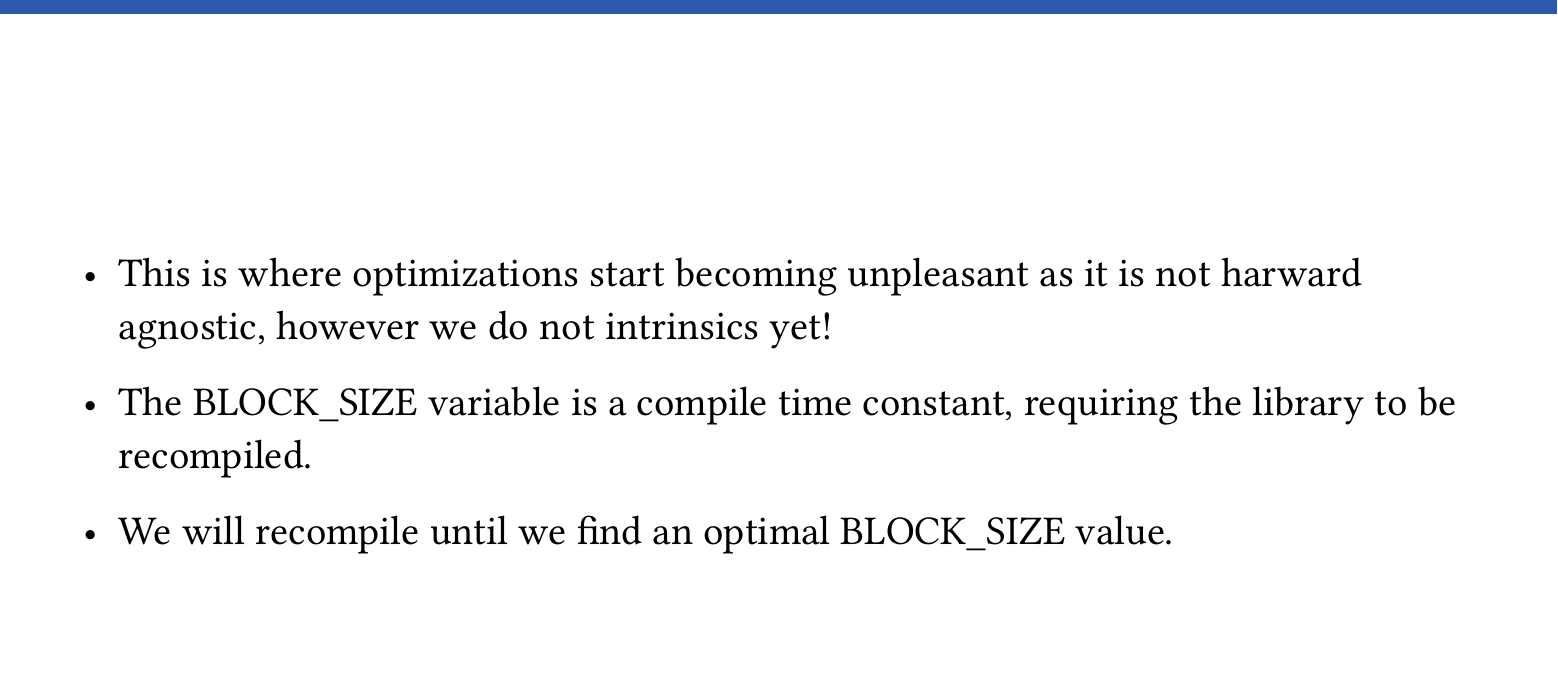
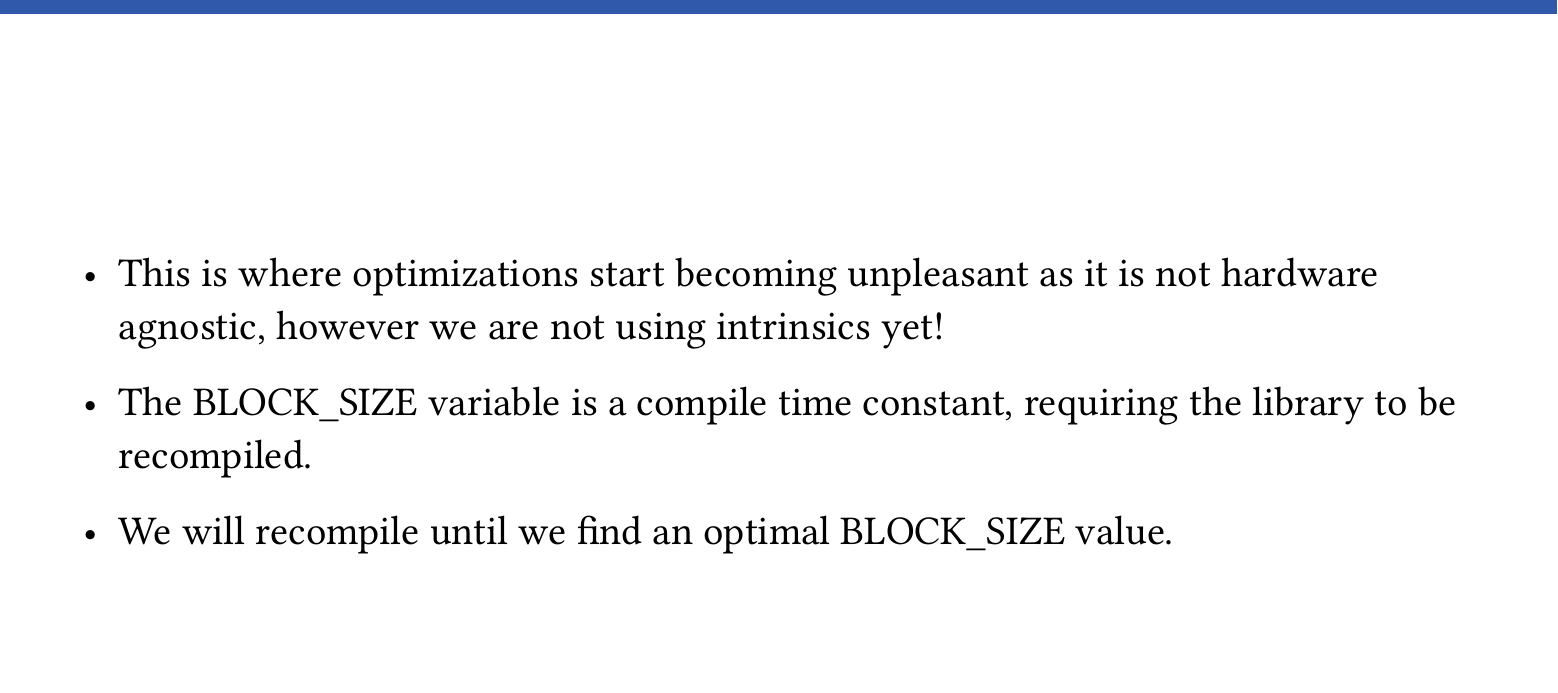
Before and after one commit to kwaters4/matrix_multiply, a Typst document (typslides/main.typ): part of page 32 of 46, cut so that both start at the same text. The pictures show the PDF file typslides/main.pdf that the author committed with the source.

Commit message:
Fix typo

```diff
--- a/typslides/main.typ
+++ b/typslides/main.typ
@@ -410,7 +410,7 @@
 ]
 
 #slide(title: "Block Matrix Multiply")[
-  - This is where optimizations start becoming unpleasant as it is not harward agnostic, however we do not intrinsics yet!
+  - This is where optimizations start becoming unpleasant as it is not hardware agnostic, however we are not using intrinsics yet!
 
   - The ``BLOCK_SIZE`` variable is a compile time constant, requiring the library to be recompiled.
 
```
Also changed, not shown: typslides/main.pdf.
